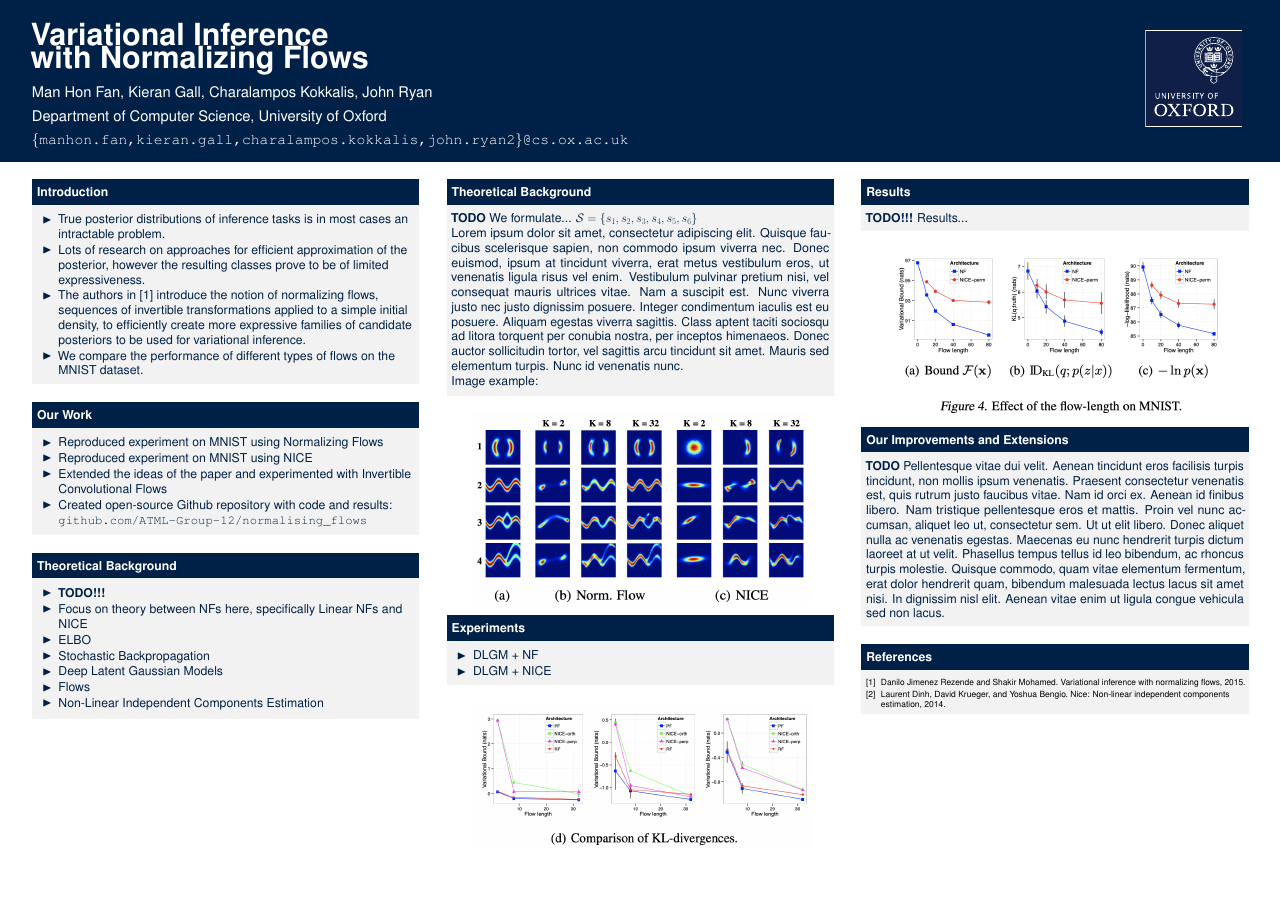
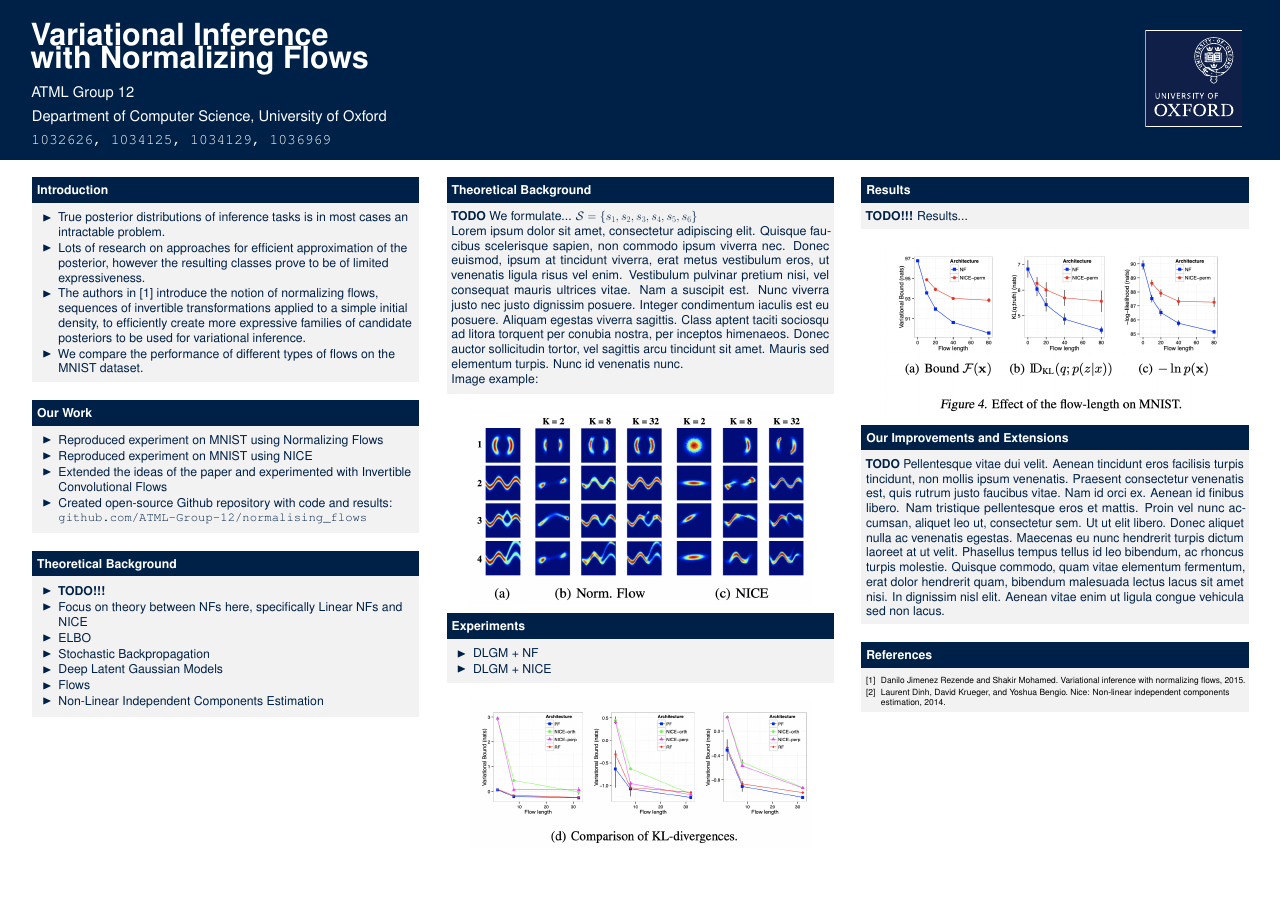
Before and after one commit to ATML-Group-12/normalising_flows, a LaTeX poster (poster/poster.tex): the whole page. Compiled offline with pdfLaTeX.

Commit message:
Remove names, add cand numbers in poster

```diff
--- a/poster/poster.tex
+++ b/poster/poster.tex
@@ -52,10 +52,14 @@
 %   TITLE SECTION
 %----------------------------------------------------------------------------------------
 \title{\Huge Variational Inference\\ with Normalizing Flows} % Poster title
-\author{Man Hon Fan, Kieran Gall, Charalampos Kokkalis, John Ryan}
+%\author{Man Hon Fan, Kieran Gall, Charalampos Kokkalis, John Ryan}
+%\author{1032626, 1034125, 1034129, 1036969}
+\author{ATML Group 12}
 \institute{Department of Computer Science, University of Oxford\\\vspace{4mm}
 %\texttt{ a}
-\texttt{\{manhon.fan,kieran.gall,charalampos.kokkalis,john.ryan2\}@cs.ox.ac.uk}}
+%\texttt{\{manhon.fan,kieran.gall,charalampos.kokkalis,john.ryan2\}@cs.ox.ac.uk}}
+\texttt{1032626, 1034125, 1034129, 1036969}}
+
 
 %----------------------------------------------------------------------------------------
 %   FOOTER TEXT
```
Also changed, not shown: poster/poster.pdf.
